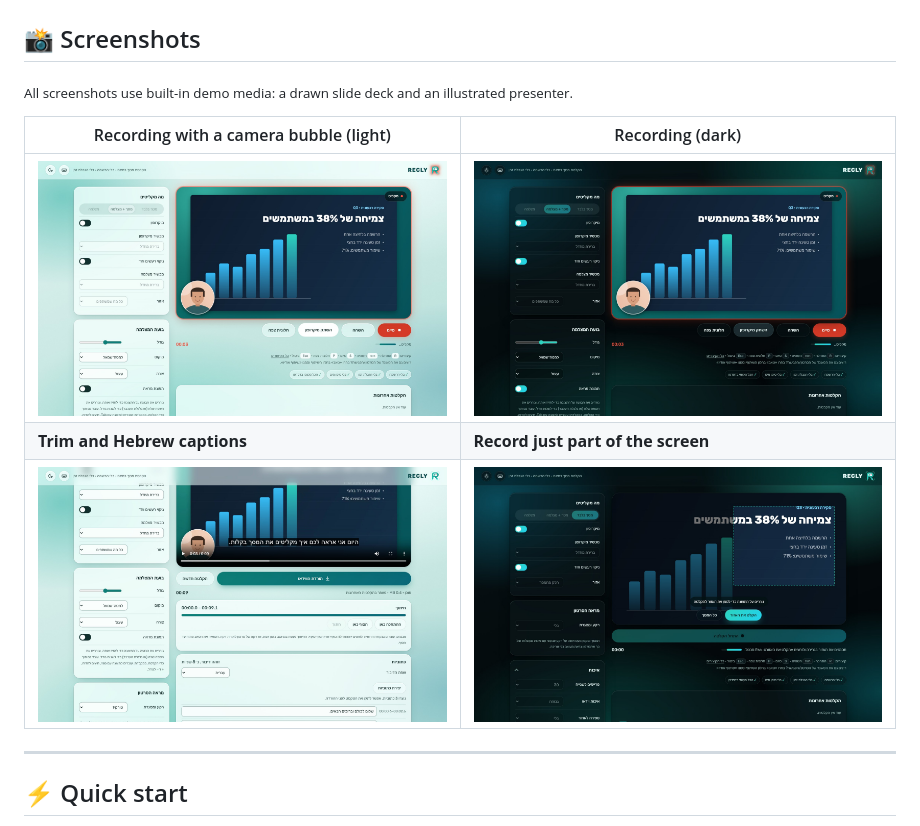
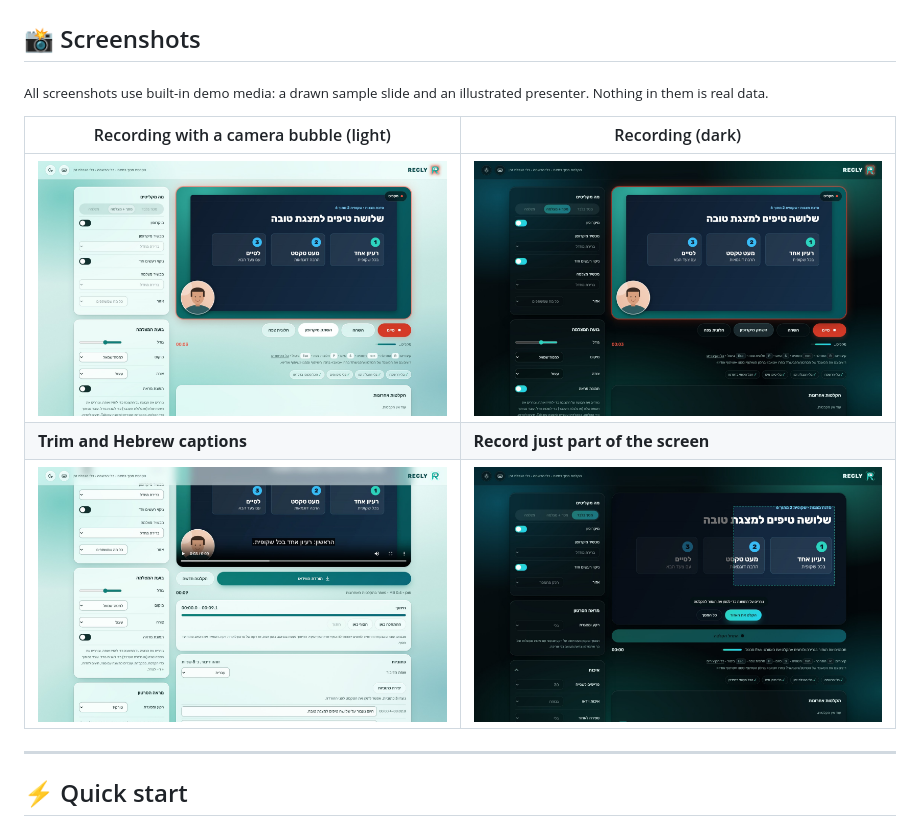
Before and after one commit to alonsa-93/recly, a Markdown page: README.md, the part around one of its changes. Rendered like a GitHub page; pictures changed too: docs/screenshots/captions-light.jpg, docs/screenshots/recording-dark.jpg, docs/screenshots/recording-light.jpg.

```diff
--- a/README.md
+++ b/README.md
@@ -64,7 +62,7 @@
 | ♿ **Accessible** | right-to-left Hebrew UI, keyboard shortcuts, light and dark themes, automated WCAG 2.1 AA checks |
 
 ## 📸 Screenshots
-<sub>All screenshots use built-in demo media: a drawn slide deck and an illustrated presenter.</sub>
+<sub>All screenshots use built-in demo media: a drawn sample slide and an illustrated presenter. Nothing in them is real data.</sub>
 
 | Recording with a camera bubble (light) | Recording (dark) |
 |---|---|
```
Also changed, not shown: other parts of README.md (+2 -4 lines), 2 other files.
